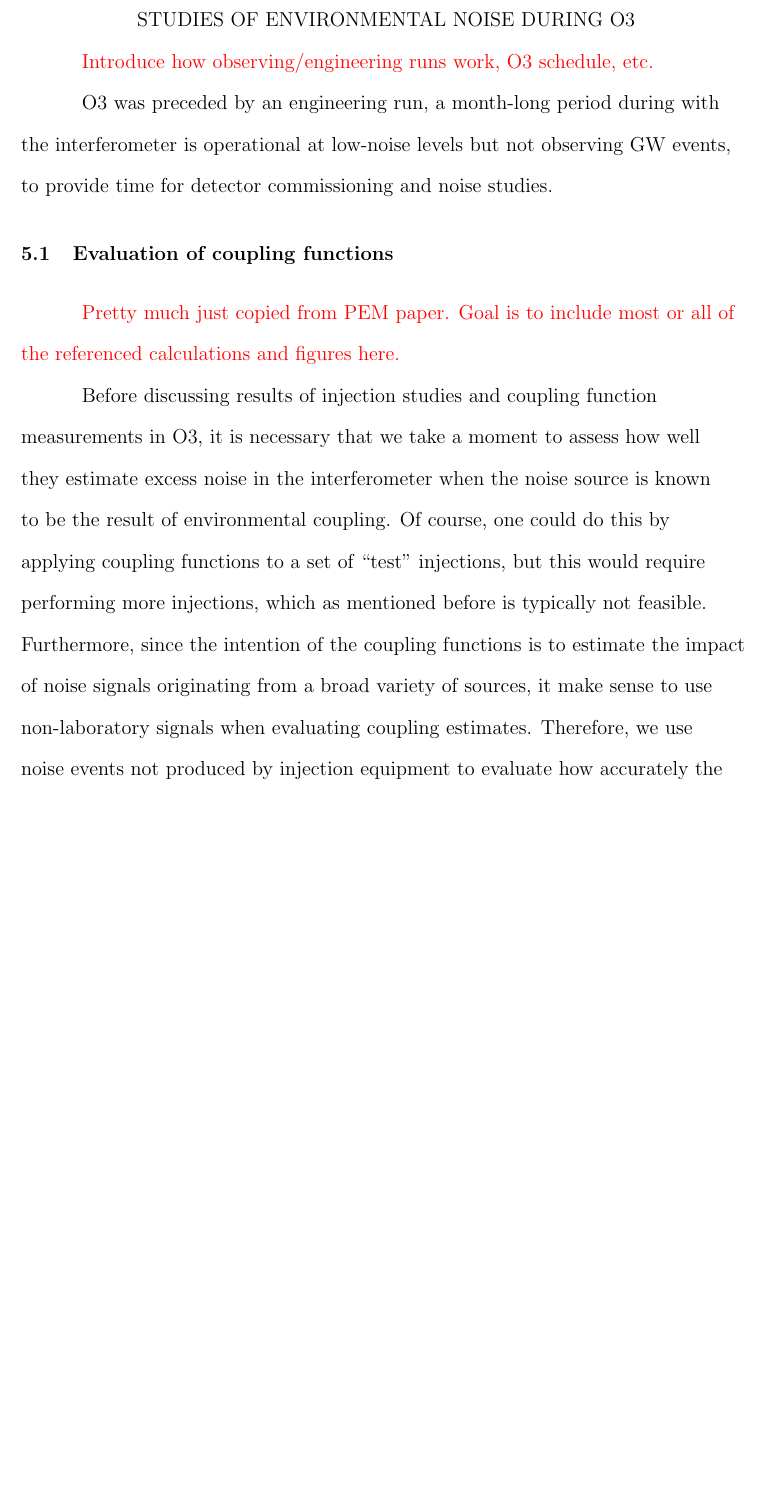
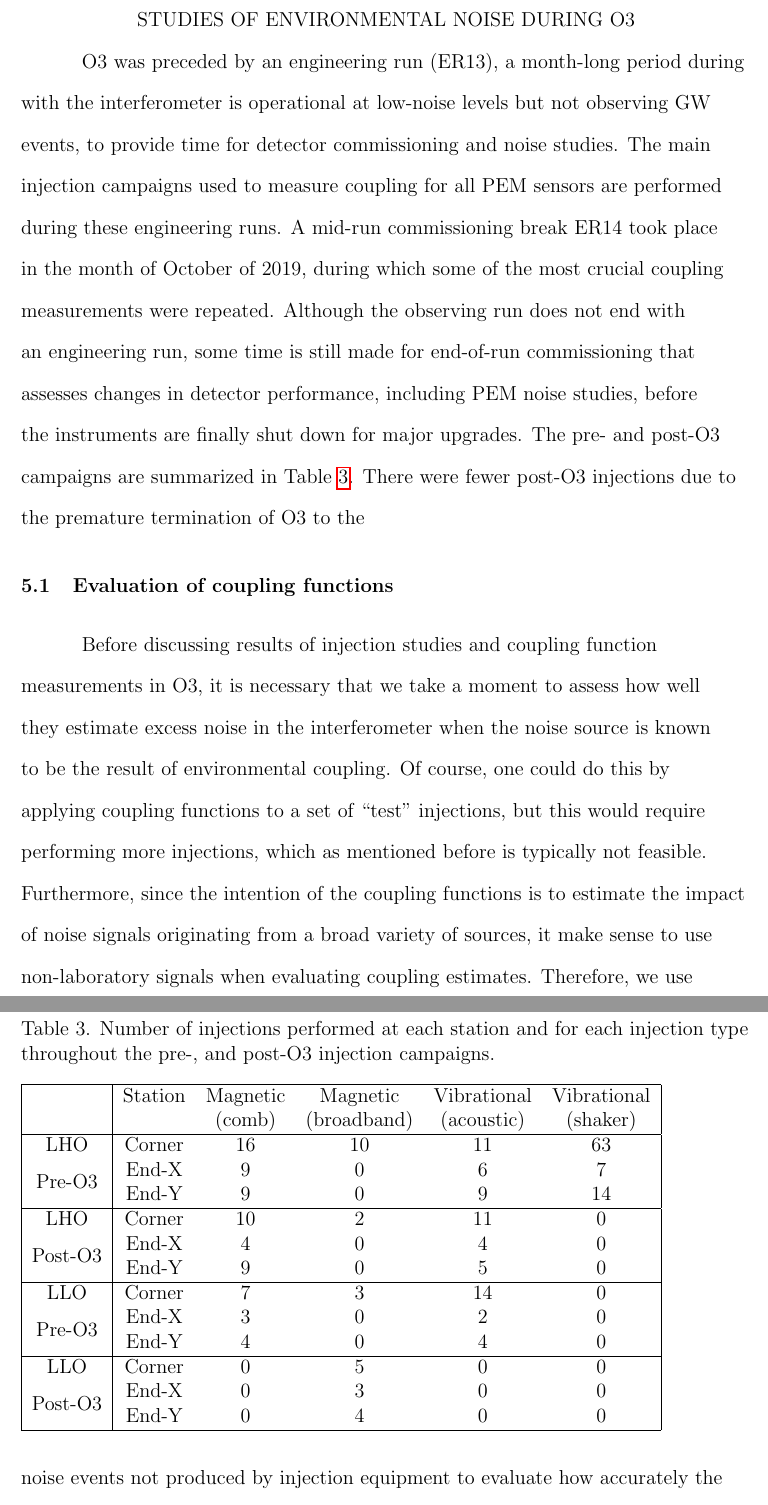
Before and after one commit to pdqnguyen/dissertation, a LaTeX thesis (main.tex, which reads noise_studies.tex, preamble.tex): part of page 71 of 122 before the commit and two parts of pages 71 and 72 of 123 after it, the two joined at a grey line, cut so that both start at the same text, the shorter picture padded with empty space. Compiled offline with pdfLaTeX.

Commit message:
O3 injections table

```diff
--- a/noise_studies.tex
+++ b/noise_studies.tex
@@ -1,15 +1,42 @@
 \chapter{Studies of environmental noise during O3}\label{ch:noise-studies}
 
-{\color{red}
-Introduce how observing/engineering runs work, O3 schedule, etc.}
+\ac{O3} was preceded by an engineering run (ER13), a month-long period during with the interferometer is operational at low-noise levels but not observing \ac{GW} events, to provide time for detector commissioning and noise studies.
+The main injection campaigns used to measure coupling for all PEM sensors are performed during these engineering runs.
+A mid-run commissioning break ER14 took place in the month of October of 2019, during which some of the most crucial coupling measurements were repeated.
+Although the observing run does not end with an engineering run, some time is still made for end-of-run commissioning that assesses changes in detector performance, including PEM noise studies, before the instruments are finally shut down for major upgrades.
+The pre- and post-O3 campaigns are summarized in Table~\ref{tab:noise-campaigns}.
+There were fewer post-O3 injections due to the premature termination of O3 to the
 
-\ac{O3} was preceded by an engineering run, a month-long period during with the interferometer is operational at low-noise levels but not observing \ac{GW} events, to provide time for detector commissioning and noise studies.
+\begin{table}
+	\caption{Number of injections performed at each station and for each injection type throughout the pre-, and post-O3 injection campaigns.}
+	\label{tab:noise-campaigns}
+	\begin{tabular}{|c|ccccc|}
+		\hline
+		& Station & Magnetic & Magnetic & Vibrational & Vibrational \\
+		& & (comb) & (broadband) & (acoustic) & (shaker) \\
+		\hline
+		LHO & Corner & 16 & 10 & 11 & 63 \\
+		\multirow{2}{*}{Pre-O3} & End-X & 9 & 0 & 6 & 7 \\
+		& End-Y & 9 & 0 & 9 & 14 \\
+		\hline
+		LHO & Corner & 10 & 2 & 11 & 0 \\
+		\multirow{2}{*}{Post-O3} & End-X & 4 & 0 & 4 & 0 \\
+		& End-Y & 9 & 0 & 5 & 0 \\
+		\hline
+		LLO & Corner & 7 & 3 & 14 & 0 \\
+		\multirow{2}{*}{Pre-O3} & End-X & 3 & 0 & 2 & 0 \\
+		& End-Y & 4 & 0 & 4 & 0 \\
+		\hline
+		LLO & Corner & 0 & 5 & 0 & 0 \\
+		\multirow{2}{*}{Post-O3} & End-X & 0 & 3 & 0 & 0 \\
+		& End-Y & 0 & 4 & 0 & 0 \\
+		\hline
+	\end{tabular}
+
+\end{table}
+
 
 \section{Evaluation of coupling functions}\label{sec:evaluation-of-cf}
-
-{\color{red}
-Pretty much just copied from PEM paper.
-Goal is to include most or all of the referenced calculations and figures here.}
 
 Before discussing results of injection studies and coupling function measurements in \ac{O3}, it is necessary that we take a moment to assess how well they estimate excess noise in the interferometer when the noise source is known to be the result of environmental coupling.
 Of course, one could do this by applying coupling functions to a set of ``test'' injections, but this would require performing more injections, which as mentioned before is typically not feasible.
--- a/preamble.tex
+++ b/preamble.tex
@@ -39,6 +39,7 @@
 \usepackage{acronym}
 \usepackage{physics}
 \usepackage{cleveref}
+\usepackage{multirow}
 
 % AAS journal macros
 \usepackage{aas_macros}
```
